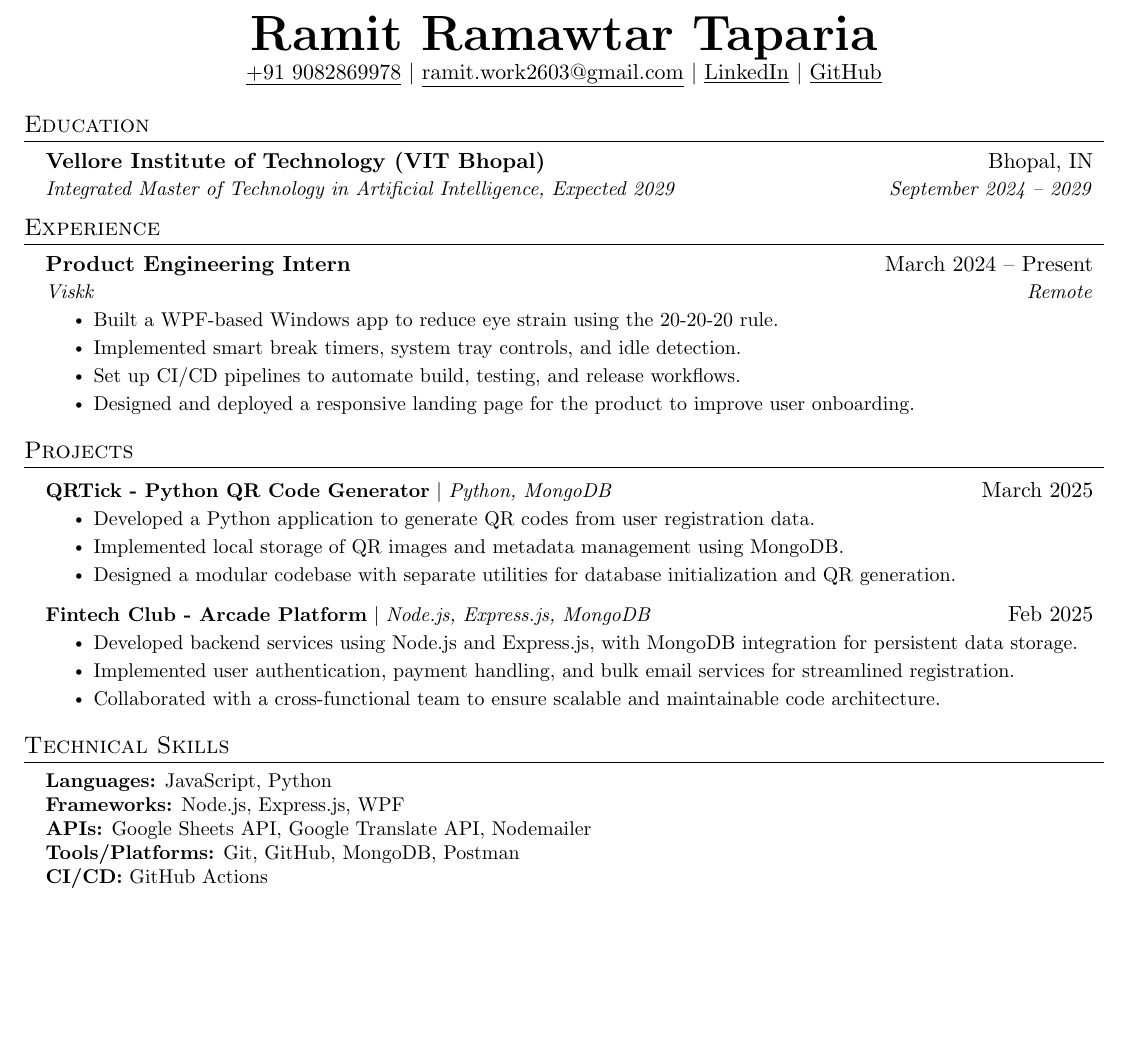
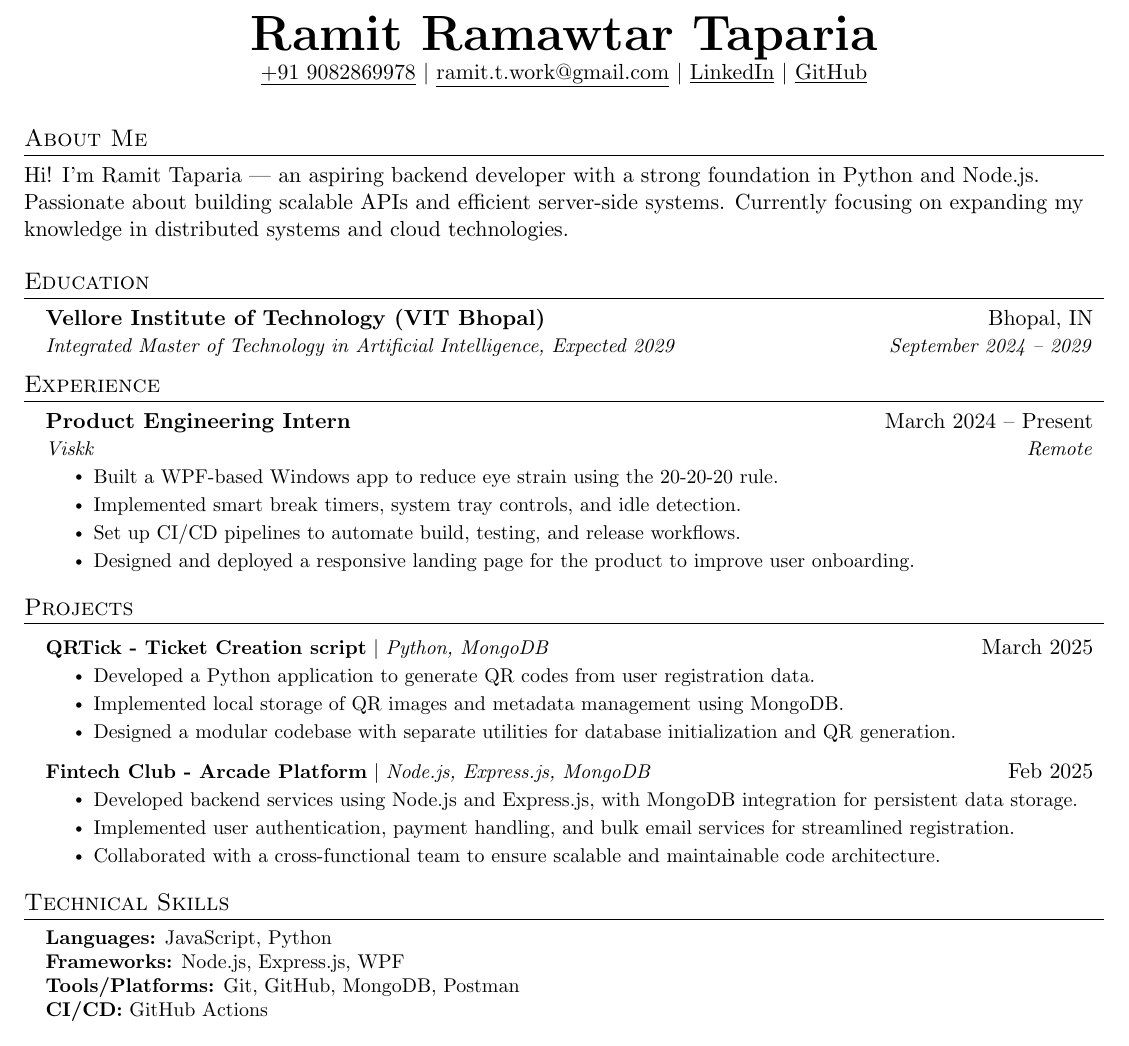
Before and after one commit to foundRamit/Resume, a LaTeX document (main.tex): part of the page, cut so that both start at the same text, the shorter picture padded with empty space. Compiled offline with pdfLaTeX.

Commit message:
add About Me section  to resume

```diff
--- a/main.tex
+++ b/main.tex
@@ -82,10 +82,14 @@
 %----------HEADING----------
 \begin{center}
     \textbf{\Huge \scshape Ramit Ramawtar Taparia} \\ \vspace{1pt}
-    \href{tel:+919082869978}{\underline{+91 9082869978}} $|$ \href{mailto:ramit.work2603@gmail.com}{\underline{ramit.work2603@gmail.com}} $|$
+    \href{tel:+919082869978}{\underline{+91 9082869978}} $|$ \href{mailto:ramit.t.work@gmail.com}{\underline{ramit.t.work@gmail.com}} $|$
     \href{https://www.linkedin.com/in/ramit-taparia/}{\underline{LinkedIn}} $|$
     \href{https://github.com/foundRamit}{\underline{GitHub}}
 \end{center}
+
+\vspace{-5pt}
+\section*{About Me}
+Hi! I'm Ramit Taparia — an aspiring backend developer with a strong foundation in Python and Node.js. Passionate about building scalable APIs and efficient server-side systems. Currently focusing on expanding my knowledge in distributed systems and cloud technologies.
 
 %-----------EDUCATION-----------
 \section{Education}
@@ -112,8 +116,9 @@
 %-----------PROJECTS-----------
 \section{Projects}
 \resumeSubHeadingListStart
+
   \resumeProjectHeading
-      {\textbf{QRTick - Python QR Code Generator} $|$ \emph{Python, MongoDB}}{March 2025}
+      {\textbf{QRTick - Ticket Creation script} $|$ \emph{Python, MongoDB}}{March 2025}
       \resumeItemListStart
         \resumeItem{Developed a Python application to generate QR codes from user registration data.}
         \resumeItem{Implemented local storage of QR images and metadata management using MongoDB.}
@@ -128,13 +133,14 @@
       \resumeItemListEnd
 \resumeSubHeadingListEnd
 
+
+
 %-----------TECHNICAL SKILLS-----------
 \section{Technical Skills}
  \begin{itemize}[leftmargin=0.15in, label={}]
     \small{\item{
         \textbf{Languages:} JavaScript, Python \\
         \textbf{Frameworks:} Node.js, Express.js, WPF \\
-        \textbf{APIs:} Google Sheets API, Google Translate API, Nodemailer \\
         \textbf{Tools/Platforms:} Git, GitHub, MongoDB, Postman \\
         \textbf{CI/CD:} GitHub Actions
 
```
Lines whose indentation alone changed are shown as unchanged.
